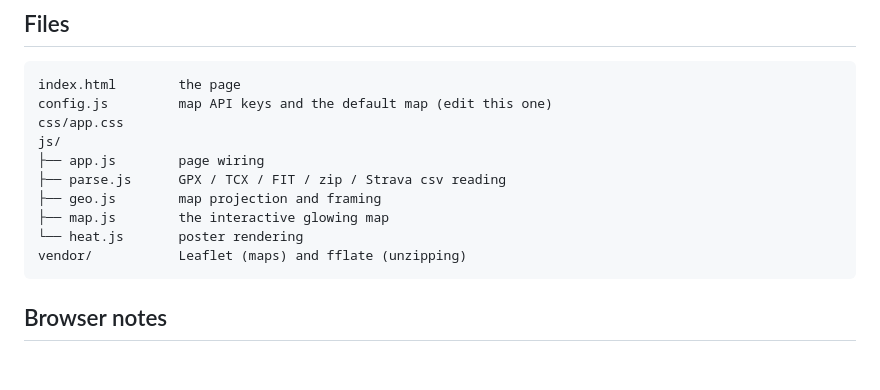
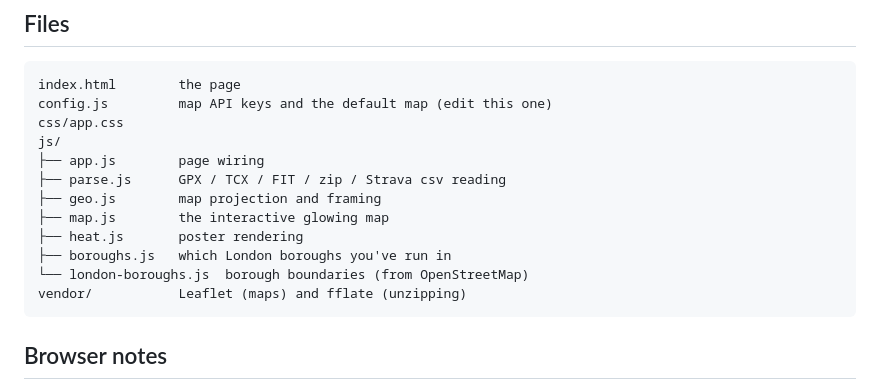
Before and after one commit to woodyjeffay/heatmap, a Markdown page: README.md, the part around the change. Rendered like a GitHub page; blank space fills up the shorter version.

Commit message:
List the borough files in the README
Co-Authored-By: Claude Opus 5.5 <noreply@anthropic.com>
Claude-Session: https://claude.ai/code/session_01D5mhyJQbRyr1P5Zjsnr9Ju

````diff
--- a/README.md
+++ b/README.md
@@ -72,7 +72,9 @@ js/
 ├── parse.js      GPX / TCX / FIT / zip / Strava csv reading
 ├── geo.js        map projection and framing
 ├── map.js        the interactive glowing map
-└── heat.js       poster rendering
+├── heat.js       poster rendering
+├── boroughs.js   which London boroughs you've run in
+└── london-boroughs.js  borough boundaries (from OpenStreetMap)
 vendor/           Leaflet (maps) and fflate (unzipping)
 ```
 
````
